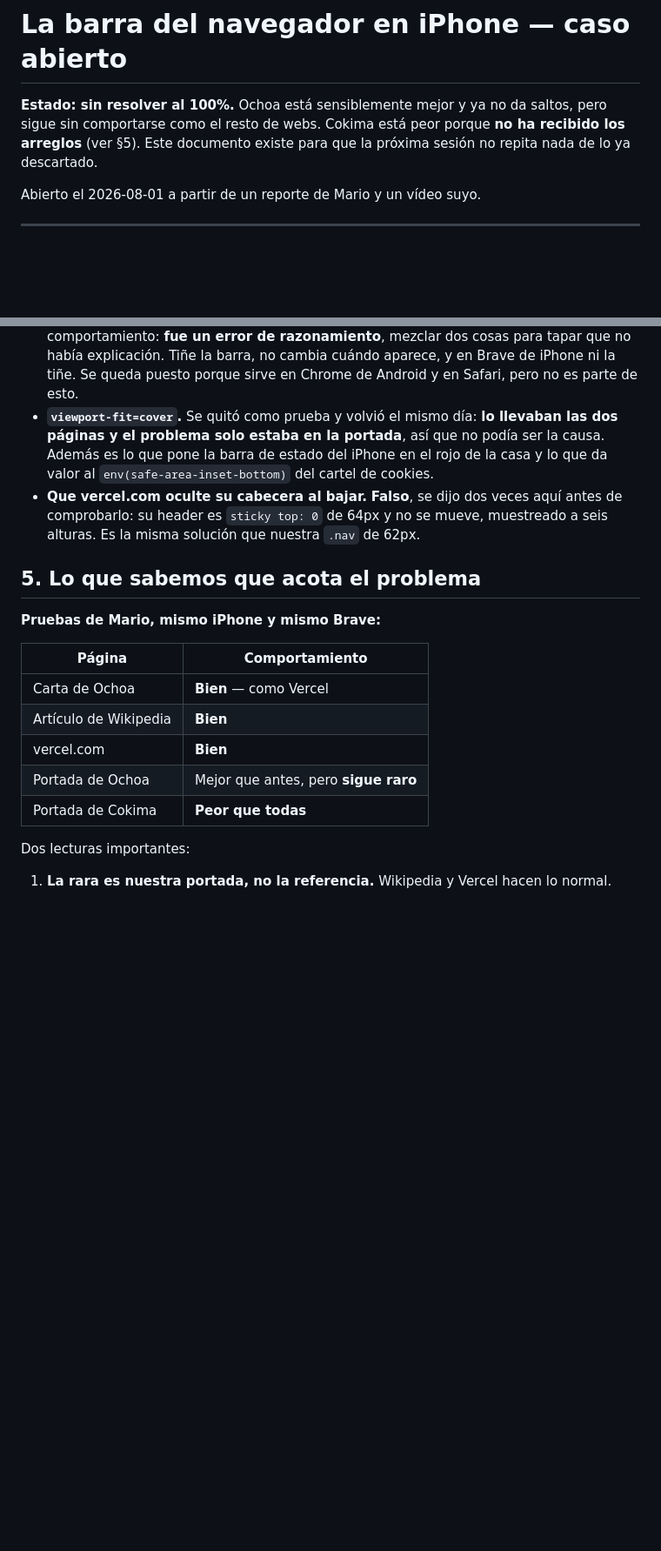
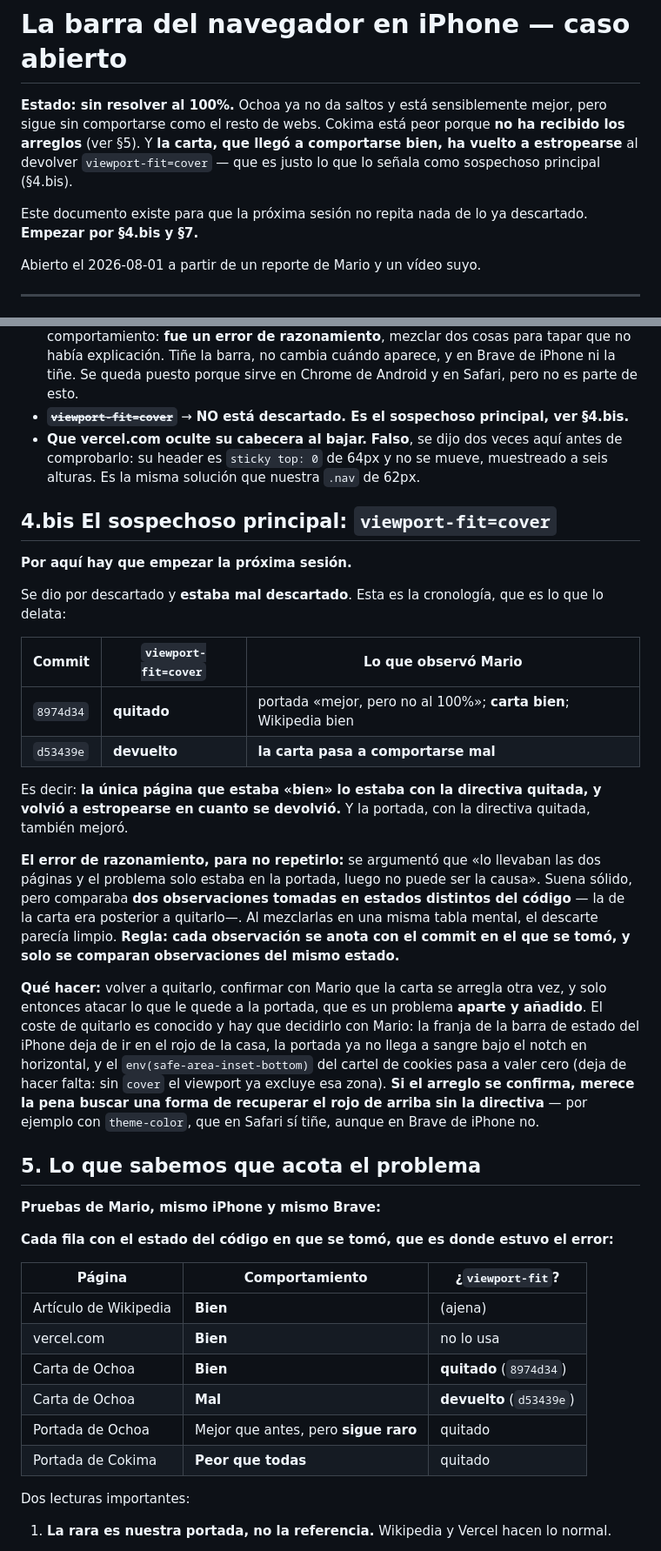
Before and after one commit to PH-Sport/ochoa-cokima, a Markdown page: docs/barra-del-navegador-ios.md, 2 parts joined by grey strips. Shown at 87% size. Drawn GitHub-style; blank space fills up the shorter version.

Commit message:
docs: viewport-fit=cover pasa de descartado a sospechoso principal
Mario corrige un dato clave: la carta llego a comportarse bien y ahora no. La
cronologia lo explica sola. Con 8974d34 -viewport-fit quitado- probo y la carta
iba bien. Con d53439e -devuelto- la carta pasa a ir mal. Es el unico cambio que
ha movido la aguja en las dos direcciones.

El descarte estaba mal hecho, y el error merece quedar escrito: se argumento que
lo llevaban las dos paginas y que solo fallaba la portada, luego no podia ser la
causa. Pero eso comparaba dos observaciones tomadas en estados distintos del
codigo, porque la de la carta era posterior a haber quitado justo esa directiva.
Al mezclarlas en una misma tabla mental el descarte parecia limpio. Regla nueva:
cada observacion se anota con el commit en el que se tomo, y solo se comparan
observaciones del mismo estado del arbol.

El documento gana una seccion 4.bis con la cronologia y con el coste de volver a
quitarlo, que hay que decidir con Mario: la barra de estado del iPhone deja de
ir en el rojo de la casa y la portada ya no llega a sangre bajo el notch. La
tabla de pruebas pasa a llevar una columna con el estado del codigo de cada
observacion. Y cambia el orden de por donde seguir: primero volver a quitarlo y
confirmar la carta, y solo despues atacar lo que le quede a la portada, que es
un problema aparte y anadido.

Co-Authored-By: Claude Opus 5 <noreply@anthropic.com>
Claude-Session: https://claude.ai/code/session_01Fq2bbcMWTDZRpi3SYxoc1Z

```diff
--- a/docs/barra-del-navegador-ios.md
+++ b/docs/barra-del-navegador-ios.md
@@ -1,8 +1,12 @@
 # La barra del navegador en iPhone — caso abierto
 
-**Estado: sin resolver al 100%.** Ochoa está sensiblemente mejor y ya no da saltos, pero sigue sin
+**Estado: sin resolver al 100%.** Ochoa ya no da saltos y está sensiblemente mejor, pero sigue sin
 comportarse como el resto de webs. Cokima está peor porque **no ha recibido los arreglos** (ver
-§5). Este documento existe para que la próxima sesión no repita nada de lo ya descartado.
+§5). Y **la carta, que llegó a comportarse bien, ha vuelto a estropearse** al devolver
+`viewport-fit=cover` — que es justo lo que lo señala como sospechoso principal (§4.bis).
+
+Este documento existe para que la próxima sesión no repita nada de lo ya descartado. **Empezar por
+§4.bis y §7.**
 
 Abierto el 2026-08-01 a partir de un reporte de Mario y un vídeo suyo.
 
@@ -60,25 +64,55 @@ El detalle de cada uno, en `estado.md` §3.sexies y en `movimiento.md` reglas 15
   comportamiento: **fue un error de razonamiento**, mezclar dos cosas para tapar que no había
   explicación. Tiñe la barra, no cambia cuándo aparece, y en Brave de iPhone ni la tiñe. Se queda
   puesto porque sirve en Chrome de Android y en Safari, pero no es parte de esto.
-- **`viewport-fit=cover`.** Se quitó como prueba y volvió el mismo día: **lo llevaban las dos
-  páginas y el problema solo estaba en la portada**, así que no podía ser la causa. Además es lo
-  que pone la barra de estado del iPhone en el rojo de la casa y lo que da valor al
-  `env(safe-area-inset-bottom)` del cartel de cookies.
+- ~~**`viewport-fit=cover`**~~ → **NO está descartado. Es el sospechoso principal, ver §4.bis.**
 - **Que vercel.com oculte su cabecera al bajar.** **Falso**, se dijo dos veces aquí antes de
   comprobarlo: su header es `sticky top: 0` de 64px y no se mueve, muestreado a seis alturas.
   Es la misma solución que nuestra `.nav` de 62px.
+
+## 4.bis El sospechoso principal: `viewport-fit=cover`
+
+**Por aquí hay que empezar la próxima sesión.**
+
+Se dio por descartado y **estaba mal descartado**. Esta es la cronología, que es lo que lo delata:
+
+| Commit | `viewport-fit=cover` | Lo que observó Mario |
+|---|---|---|
+| `8974d34` | **quitado** | portada «mejor, pero no al 100%»; **carta bien**; Wikipedia bien |
+| `d53439e` | **devuelto** | **la carta pasa a comportarse mal** |
+
+Es decir: **la única página que estaba «bien» lo estaba con la directiva quitada, y volvió a
+estropearse en cuanto se devolvió.** Y la portada, con la directiva quitada, también mejoró.
+
+**El error de razonamiento, para no repetirlo:** se argumentó que «lo llevaban las dos páginas y
+el problema solo estaba en la portada, luego no puede ser la causa». Suena sólido, pero comparaba
+**dos observaciones tomadas en estados distintos del código** — la de la carta era posterior a
+quitarlo—. Al mezclarlas en una misma tabla mental, el descarte parecía limpio. **Regla: cada
+observación se anota con el commit en el que se tomó, y solo se comparan observaciones del mismo
+estado.**
+
+**Qué hacer:** volver a quitarlo, confirmar con Mario que la carta se arregla otra vez, y solo
+entonces atacar lo que le quede a la portada, que es un problema **aparte y añadido**. El coste de
+quitarlo es conocido y hay que decidirlo con Mario: la franja de la barra de estado del iPhone
+deja de ir en el rojo de la casa, la portada ya no llega a sangre bajo el notch en horizontal, y
+el `env(safe-area-inset-bottom)` del cartel de cookies pasa a valer cero (deja de hacer falta:
+sin `cover` el viewport ya excluye esa zona). **Si el arreglo se confirma, merece la pena buscar
+una forma de recuperar el rojo de arriba sin la directiva** — por ejemplo con `theme-color`, que
+en Safari sí tiñe, aunque en Brave de iPhone no.
 
 ## 5. Lo que sabemos que acota el problema
 
 **Pruebas de Mario, mismo iPhone y mismo Brave:**
 
-| Página | Comportamiento |
-|---|---|
-| Carta de Ochoa | **Bien** — como Vercel |
-| Artículo de Wikipedia | **Bien** |
-| vercel.com | **Bien** |
-| Portada de Ochoa | Mejor que antes, pero **sigue raro** |
-| Portada de Cokima | **Peor que todas** |
+**Cada fila con el estado del código en que se tomó, que es donde estuvo el error:**
+
+| Página | Comportamiento | ¿`viewport-fit`? |
+|---|---|---|
+| Artículo de Wikipedia | **Bien** | (ajena) |
+| vercel.com | **Bien** | no lo usa |
+| Carta de Ochoa | **Bien** | **quitado** (`8974d34`) |
+| Carta de Ochoa | **Mal** | **devuelto** (`d53439e`) |
+| Portada de Ochoa | Mejor que antes, pero **sigue raro** | quitado |
+| Portada de Cokima | **Peor que todas** | quitado |
 
 Dos lecturas importantes:
 
```
Also changed, not shown: other parts of docs/barra-del-navegador-ios.md (+5 -2 lines), docs/estado.md (+10 -6 lines).
